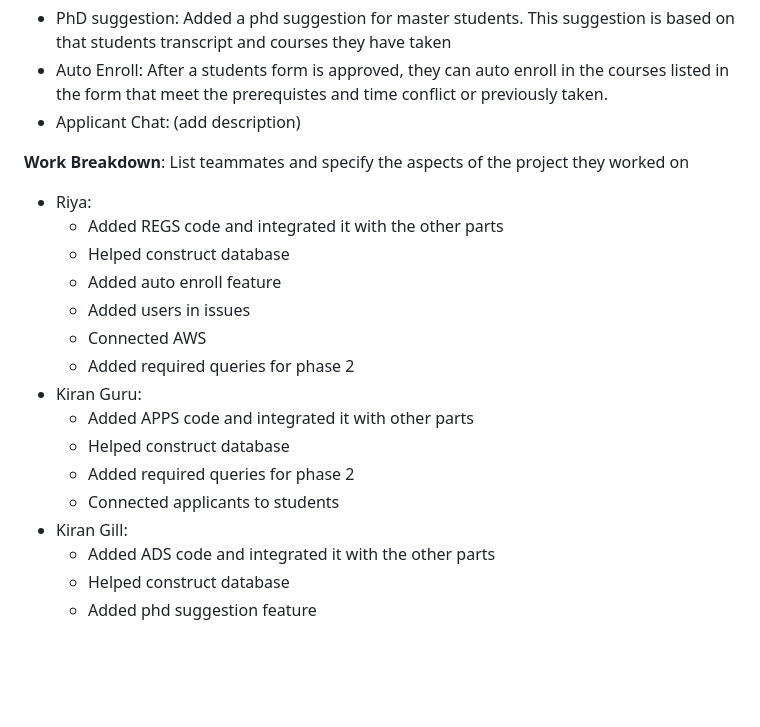
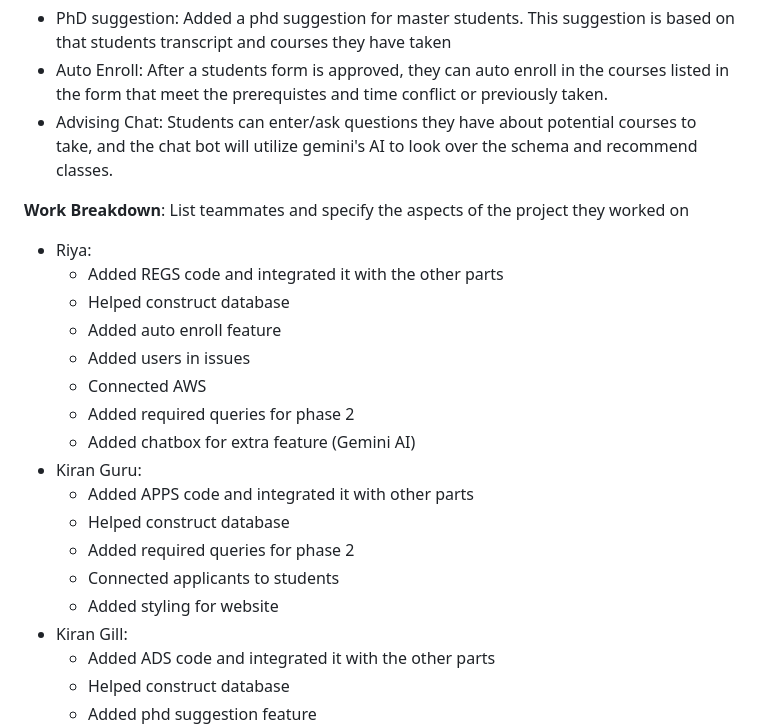
Before and after one commit to risharmaa/university_system, a Markdown page: final-report.md, the part around the change. GitHub-like rendering; blank space fills up the shorter version.

Commit message:
Update final report with feature descriptions and contributions
Added descriptions for the Applicant Chat and Advising Chat features, along with updates to the work breakdown for team contributions.

```diff
--- a/final-report.md
+++ b/final-report.md
@@ -50,7 +50,7 @@ Overall, each subsystem maintains its own functionality while remaining connecte
 **Special Features**: ~2 sentences describing each extra feature you added beyond the spec
 - PhD suggestion: Added a phd suggestion for master students. This suggestion is based on that students transcript and courses they have taken
 - Auto Enroll: After a students form is approved, they can auto enroll in the courses listed in the form that meet the prerequistes and time conflict or previously taken.
-- Applicant Chat: (add description)
+- Advising Chat: Students can enter/ask questions they have about potential courses to take, and the chat bot will utilize gemini's AI to look over the schema and recommend classes.
 
 **Work Breakdown**: List teammates and specify the aspects of the project they worked on
 - Riya:
@@ -60,11 +60,13 @@ Overall, each subsystem maintains its own functionality while remaining connecte
     - Added users in issues
     - Connected AWS
     - Added required queries for phase 2
+    - Added chatbox for extra feature (Gemini AI)
 - Kiran Guru:
     - Added APPS code and integrated it with other parts
     - Helped construct database
     - Added required queries for phase 2
     - Connected applicants to students
+    - Added styling for website
 - Kiran Gill:
     - Added ADS code and integrated it with the other parts
     - Helped construct database
```
